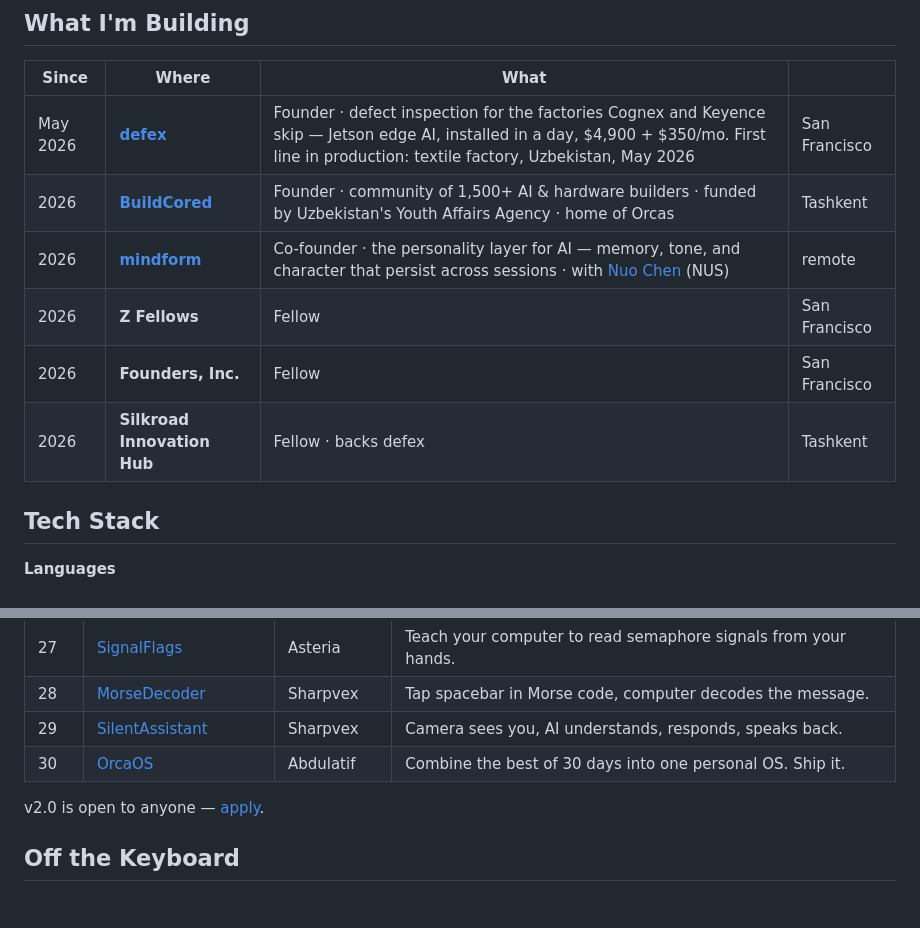
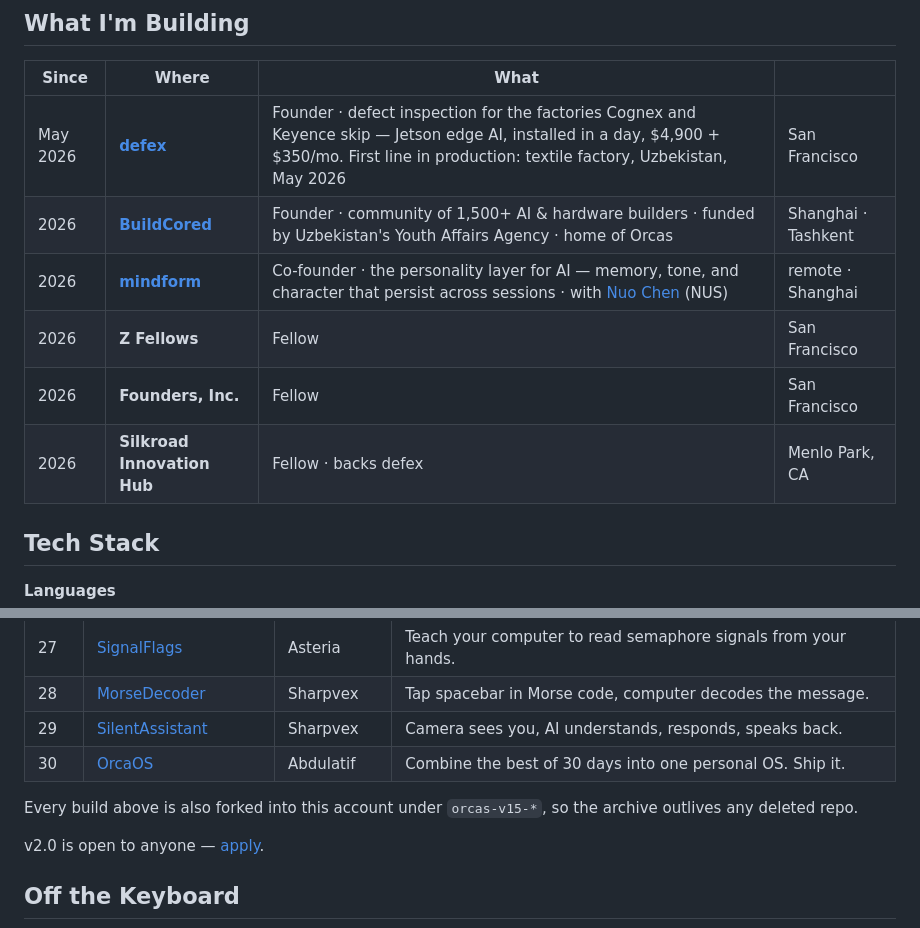
Before and after one commit to PeterVanPercson/husanmavlonov.com, a Markdown page: github-profile-README.md, 2 parts joined by grey strips. Rendered like a GitHub page; blank space fills up the shorter version.

Commit message:
Sync profile README mirror: location fixes + orcas-v15 fork archive note
Co-Authored-By: Claude Fable 5 <noreply@anthropic.com>

```diff
--- a/github-profile-README.md
+++ b/github-profile-README.md
@@ -8,11 +8,11 @@ Building **[defex](https://defex.app)** — AI defect inspection on NVIDIA Jetso
 | Since | Where | What | |
 |---|---|---|---|
 | May 2026 | **[defex](https://defex.app)** | Founder · defect inspection for the factories Cognex and Keyence skip — Jetson edge AI, installed in a day, $4,900 + $350/mo. First line in production: textile factory, Uzbekistan, May 2026 | San Francisco |
-| 2026 | **[BuildCored](https://buildcored.com)** | Founder · community of 1,500+ AI & hardware builders · funded by Uzbekistan's Youth Affairs Agency · home of Orcas | Tashkent |
-| 2026 | **[mindform](https://mindform-ai.com)** | Co-founder · the personality layer for AI — memory, tone, and character that persist across sessions · with [Nuo Chen](https://github.com/Reason-Wang) (NUS) | remote |
+| 2026 | **[BuildCored](https://buildcored.com)** | Founder · community of 1,500+ AI & hardware builders · funded by Uzbekistan's Youth Affairs Agency · home of Orcas | Shanghai · Tashkent |
+| 2026 | **[mindform](https://mindform-ai.com)** | Co-founder · the personality layer for AI — memory, tone, and character that persist across sessions · with [Nuo Chen](https://github.com/Reason-Wang) (NUS) | remote · Shanghai |
 | 2026 | **Z Fellows** | Fellow | San Francisco |
 | 2026 | **Founders, Inc.** | Fellow | San Francisco |
-| 2026 | **Silkroad Innovation Hub** | Fellow · backs defex | Tashkent |
+| 2026 | **Silkroad Innovation Hub** | Fellow · backs defex | Menlo Park, CA |
 
 ## Tech Stack
 
@@ -80,6 +80,8 @@ BuildCored's flagship: one real project every day for 30 days, across CV, local
 | 29 | [SilentAssistant](https://github.com/KMechanic/SilentAssistant) | Sharpvex | Camera sees you, AI understands, responds, speaks back. |
 | 30 | [OrcaOS](https://github.com/Botirsherov/OrcaOS) | Abdulatif | Combine the best of 30 days into one personal OS. Ship it. |
 
+Every build above is also forked into this account under `orcas-v15-*`, so the archive outlives any deleted repo.
+
 v2.0 is open to anyone — [apply](https://buildcored.com).
 
 ## Off the Keyboard
```
